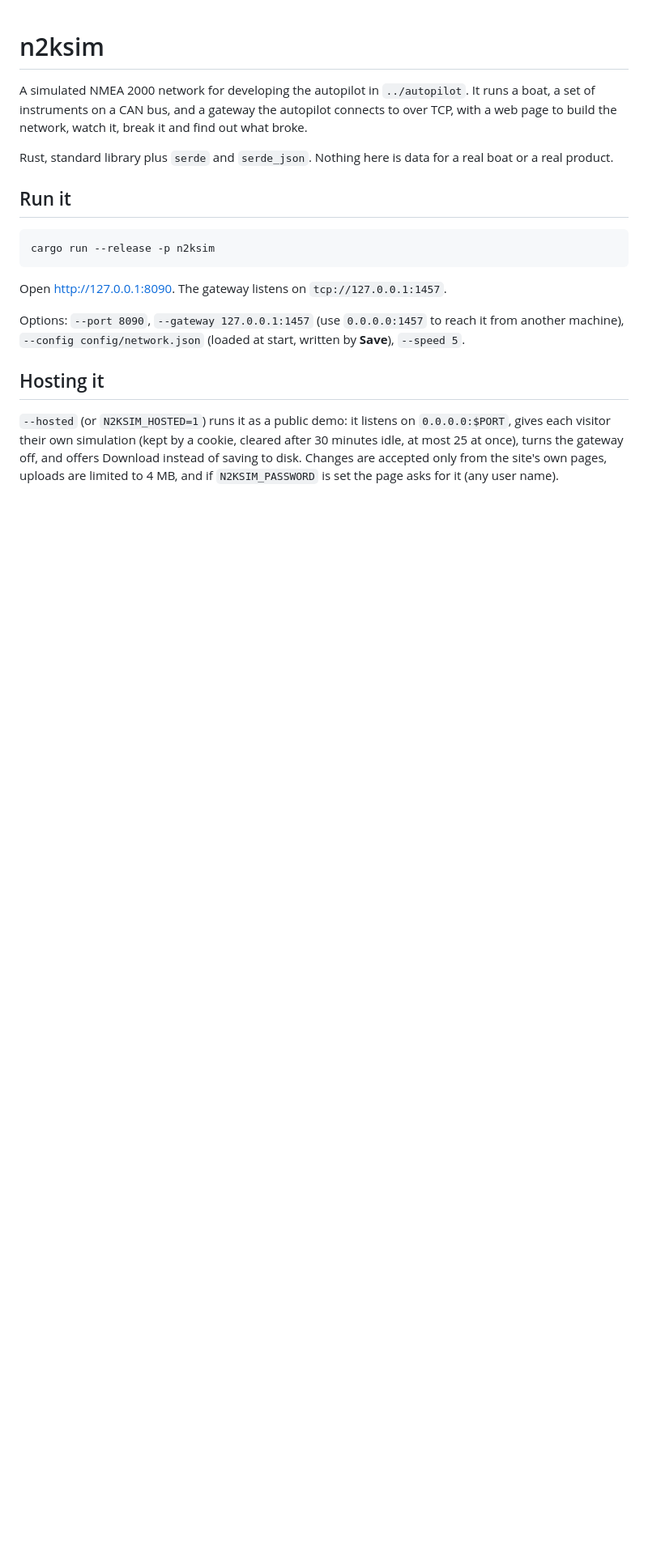
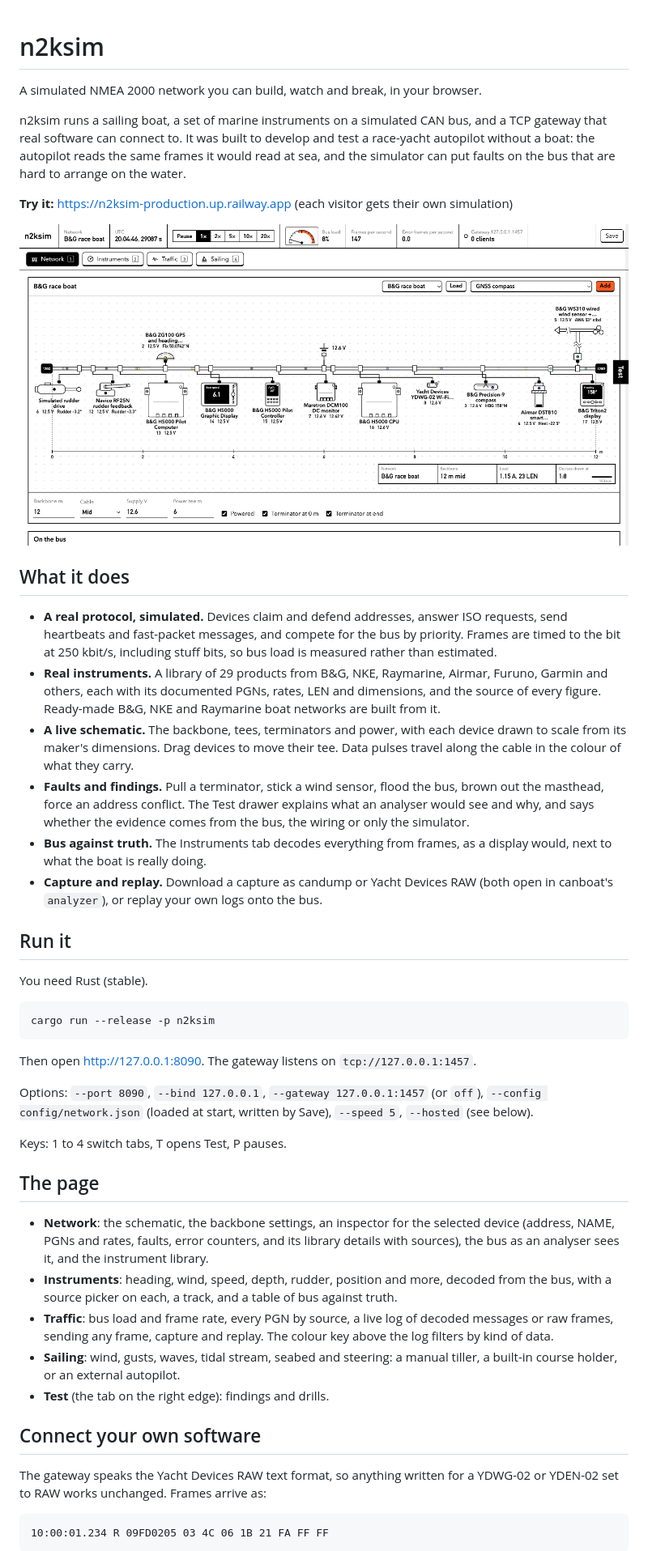
Before and after one commit to twhicher/n2ksim, a Markdown page: README.md, the part around one of its changes. Shown at 81% size. Drawn GitHub-style; pictures changed too: docs/screenshot.png (added); blank space fills up the shorter version.

````diff
--- a/README.md
+++ b/README.md
@@ -1,19 +1,49 @@
 # n2ksim
 
-A simulated NMEA 2000 network for developing the autopilot in `../autopilot`. It runs a boat, a set of instruments on a CAN bus, and a gateway the autopilot connects to over TCP, with a web page to build the network, watch it, break it and find out what broke.
+A simulated NMEA 2000 network you can build, watch and break, in your browser.
 
-Rust, standard library plus `serde` and `serde_json`. Nothing here is data for a real boat or a real product.
+n2ksim runs a sailing boat, a set of marine instruments on a simulated CAN bus, and a TCP gateway that real software can connect to. It was built to develop and test a race-yacht autopilot without a boat: the autopilot reads the same frames it would read at sea, and the simulator can put faults on the bus that are hard to arrange on the water.
+
+**Try it:** https://n2ksim-production.up.railway.app (each visitor gets their own simulation)
+
+![The B&G race boat network drawn as a live schematic](docs/screenshot.png)
+
+## What it does
+
+- **A real protocol, simulated.** Devices claim and defend addresses, answer ISO requests, send heartbeats and fast-packet messages, and compete for the bus by priority. Frames are timed to the bit at 250 kbit/s, including stuff bits, so bus load is measured rather than estimated.
+- **Real instruments.** A library of 29 products from B&G, NKE, Raymarine, Airmar, Furuno, Garmin and others, each with its documented PGNs, rates, LEN and dimensions, and the source of every figure. Ready-made B&G, NKE and Raymarine boat networks are built from it.
+- **A live schematic.** The backbone, tees, terminators and power, with each device drawn to scale from its maker's dimensions. Drag devices to move their tee. Data pulses travel along the cable in the colour of what they carry.
+- **Faults and findings.** Pull a terminator, stick a wind sensor, flood the bus, brown out the masthead, force an address conflict. The Test drawer explains what an analyser would see and why, and says whether the evidence comes from the bus, the wiring or only the simulator.
+- **Bus against truth.** The Instruments tab decodes everything from frames, as a display would, next to what the boat is really doing.
+- **Capture and replay.** Download a capture as candump or Yacht Devices RAW (both open in canboat's `analyzer`), or replay your own logs onto the bus.
 
 ## Run it
+
+You need Rust (stable).
 
 ```
 cargo run --release -p n2ksim
 ```
 
-Open http://127.0.0.1:8090. The gateway listens on `tcp://127.0.0.1:1457`.
+Then open http://127.0.0.1:8090. The gateway listens on `tcp://127.0.0.1:1457`.
 
-Options: `--port 8090`, `--gateway 127.0.0.1:1457` (use `0.0.0.0:1457` to reach it from another machine), `--config config/network.json` (loaded at start, written by **Save**), `--speed 5`.
+Options: `--port 8090`, `--bind 127.0.0.1`, `--gateway 127.0.0.1:1457` (or `off`), `--config config/network.json` (loaded at start, written by Save), `--speed 5`, `--hosted` (see below).
 
-## Hosting it
+Keys: 1 to 4 switch tabs, T opens Test, P pauses.
 
-`--hosted` (or `N2KSIM_HOSTED=1`) runs it as a public demo: it listens on `0.0.0.0:$PORT`, gives each visitor their own simulation (kept by a cookie, cleared after 30 minutes idle, at most 25 at once), turns the gateway off, and offers Download instead of saving to disk. Changes are accepted only from the site's own pages, uploads are limited to 4 MB, and if `N2KSIM_PASSWORD` is set the page asks for it (any user name).
+## The page
+
+- **Network**: the schematic, the backbone settings, an inspector for the selected device (address, NAME, PGNs and rates, faults, error counters, and its library details with sources), the bus as an analyser sees it, and the instrument library.
+- **Instruments**: heading, wind, speed, depth, rudder, position and more, decoded from the bus, with a source picker on each, a track, and a table of bus against truth.
+- **Traffic**: bus load and frame rate, every PGN by source, a live log of decoded messages or raw frames, sending any frame, capture and replay. The colour key above the log filters by kind of data.
+- **Sailing**: wind, gusts, waves, tidal stream, seabed and steering: a manual tiller, a built-in course holder, or an external autopilot.
+- **Test** (the tab on the right edge): findings and drills.
+
+## Connect your own software
+
+The gateway speaks the Yacht Devices RAW text format, so anything written for a YDWG-02 or YDEN-02 set to RAW works unchanged. Frames arrive as:
+
+```
+10:00:01.234 R 09FD0205 03 4C 06 1B 21 FA FF FF
+```
+
````
Also changed, not shown: other parts of README.md (+72 -95 lines), CLAUDE.md (+2 -2 lines), 3 other files.
